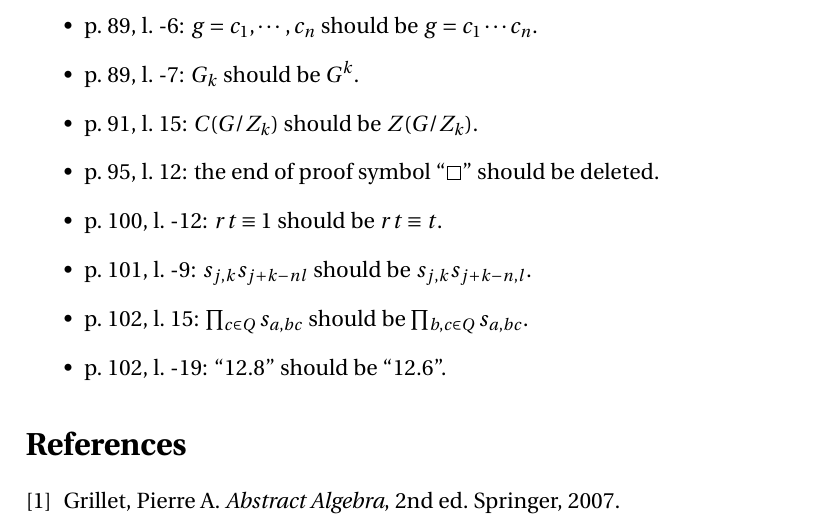
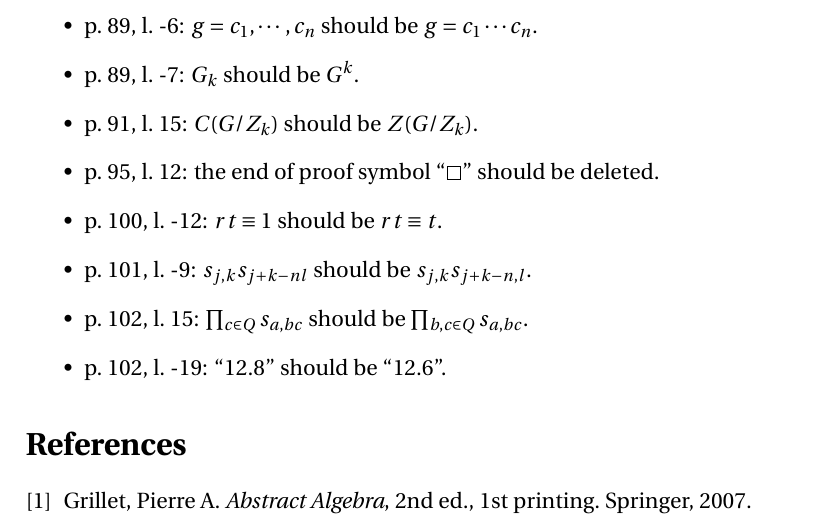
Before and after one commit to blargoner/math-algebra-grillet-errata, a LaTeX document (errata.tex): part of page 3 of 3, cut so that both start at the same text. Compiled offline with pdfLaTeX.

Commit message:
printing

```diff
--- a/errata.tex
+++ b/errata.tex
@@ -77,6 +77,6 @@ A	&\rTo^{\iota}		&A\amalg B		&\lTo^{\kappa}	&B\\
 
 % References
 \begin{thebibliography}{0}
-\bibitem{grillet} Grillet, Pierre~A. \textit{Abstract Algebra}, 2nd~ed. Springer, 2007.
+\bibitem{grillet} Grillet, Pierre~A. \textit{Abstract Algebra}, 2nd~ed., 1st~printing. Springer, 2007.
 \end{thebibliography}
 \end{document}
```
